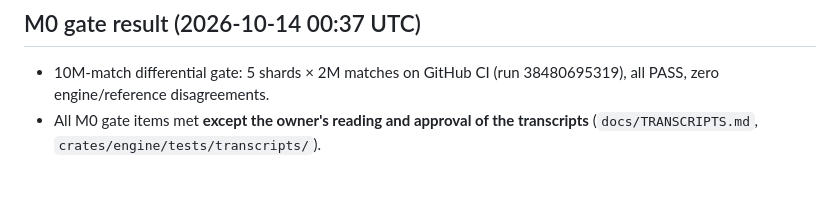
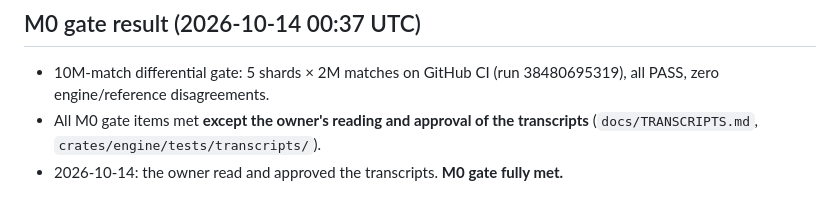
Before and after one commit to Guillaumeds/41Bots, a Markdown page: docs/STATUS.md, the part around the change. GitHub-like rendering.

Commit message:
M0: owner approved the transcripts; gate fully met
Co-Authored-By: Claude Opus 5.5 <noreply@anthropic.com>
Claude-Session: https://claude.ai/code/session_014kyEEPqu1eRtJeK2z8WUQN

```diff
--- a/docs/STATUS.md
+++ b/docs/STATUS.md
@@ -57,3 +57,4 @@ M1 adds the table manager, the arena (14-way duplicate block, generalised SPRT,
 ## M0 gate result (2026-10-14 00:37 UTC)
 - 10M-match differential gate: 5 shards × 2M matches on GitHub CI (run 38480695319), all PASS, zero engine/reference disagreements.
 - All M0 gate items met **except the owner's reading and approval of the transcripts** (`docs/TRANSCRIPTS.md`, `crates/engine/tests/transcripts/`).
+- 2026-10-14: the owner read and approved the transcripts. **M0 gate fully met.**
```
